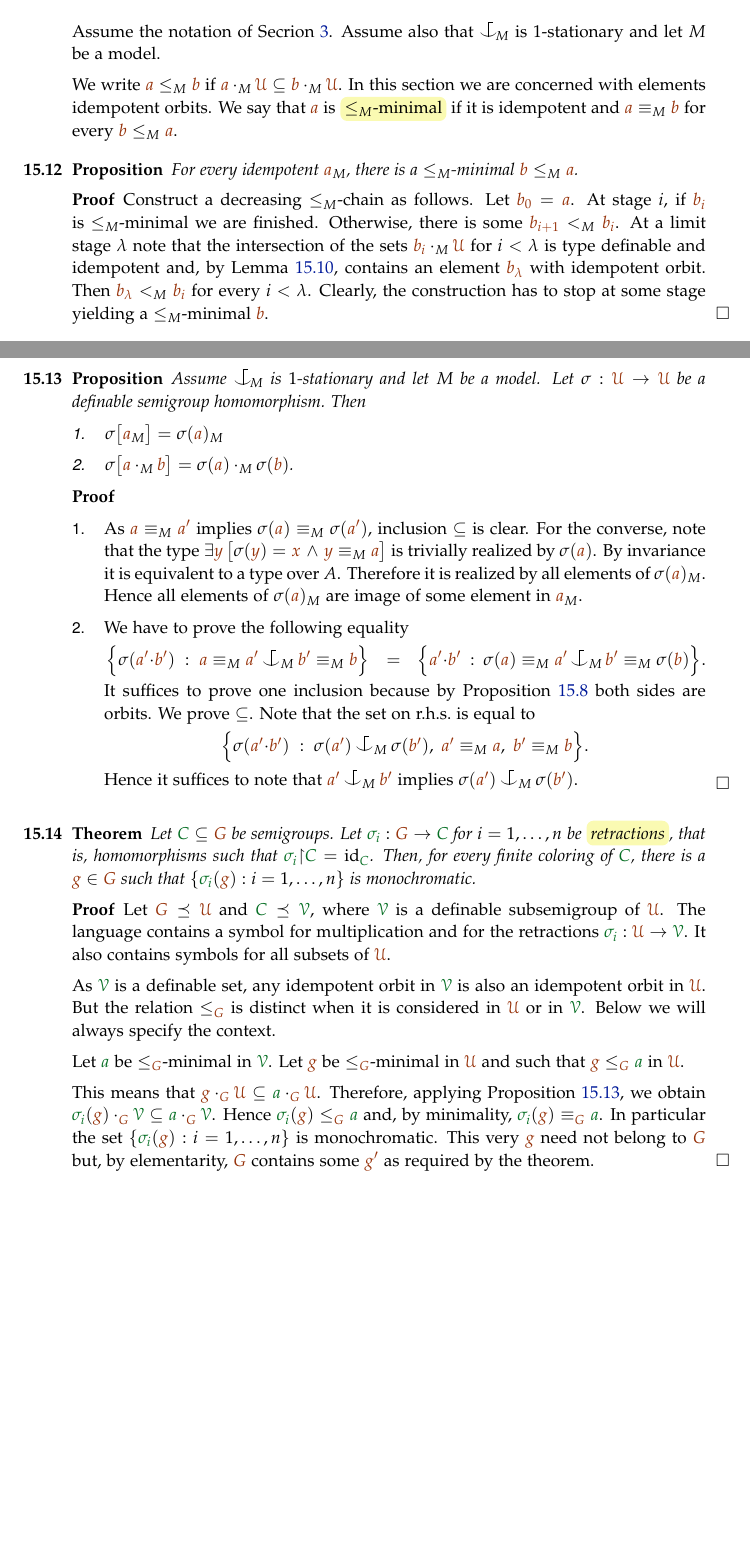
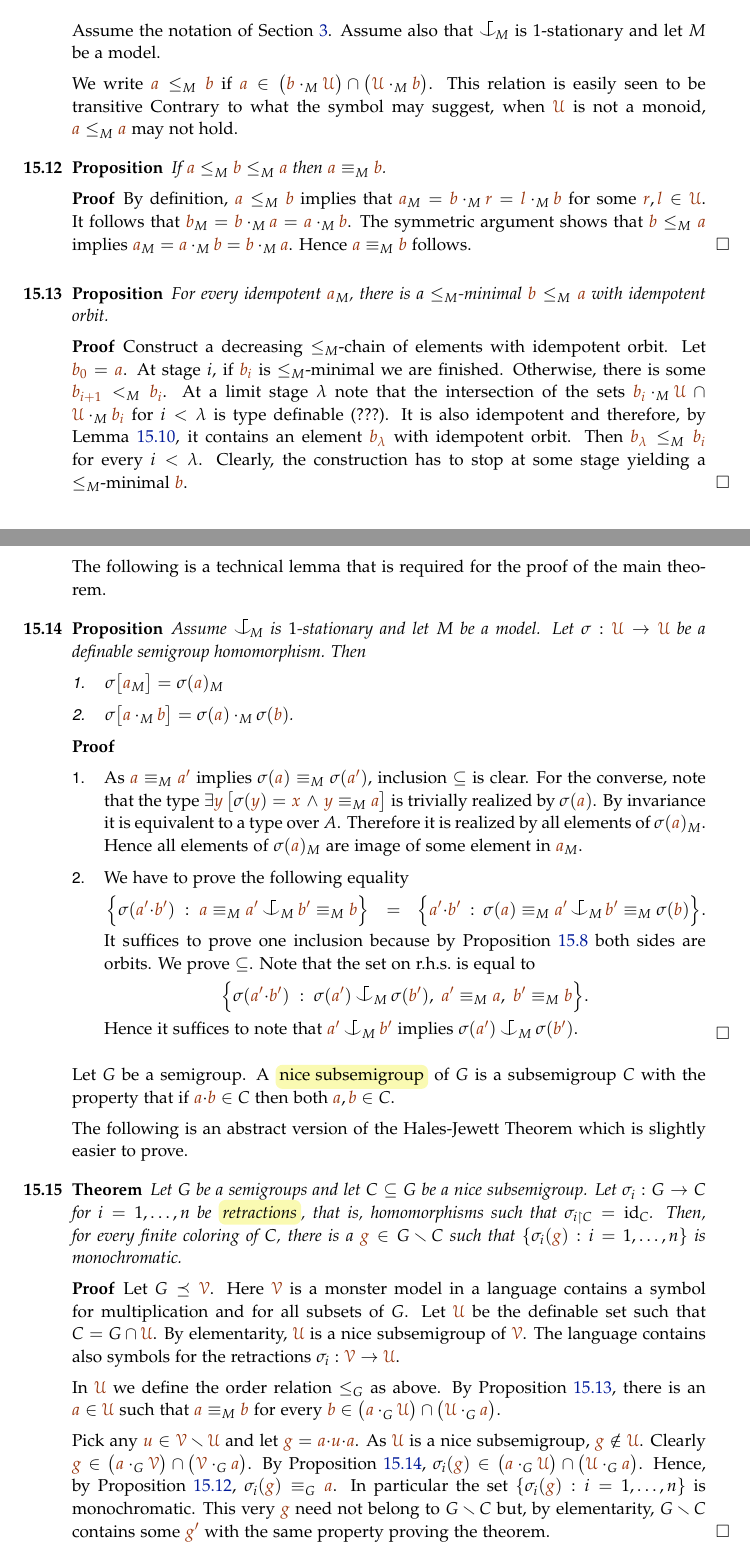
Before and after one commit to domenicozambella/creche, a LaTeX thesis (creche.tex, which reads ramsey.tex): two parts of pages 119 and 120 of 140 before the commit and two parts of pages 119 and 120 of 141 after it, joined at a grey line, cut so that both start at the same text, the shorter picture padded with empty space. The pictures show the PDF file creche.pdf that the author committed with the source.

Commit message:
corrected Hales-Jewett

```diff
--- a/ramsey.tex
+++ b/ramsey.tex
@@ -33,5 +32,6 @@ and the partition is also called a \emph{coloring},
+and the partition a \emph{coloring},
 or \emph{$k$-coloring}, of $X$.
-We say that $Y\subseteq X$ is \emph{monochromatic\/} if $f\restriction Y$ is constant on $Y$.
+We say that $Y\subseteq X$ is \emph{monochromatic\/} if $f_{\restriction Y}$ is constant on $Y$.
 
 Let $M$ be an arbitrary infinite set.
 Fix $n,k<\omega$ and fix a coloring $f$ of the set of all \emph{$n$-subsets} of $M$,
@@ -46,7 +46,7 @@ The following is a very famous theorem which here we prove it in unusual way.
 It will serve as blueprint for other constructions in this chapter.
 
 \theoremstyle{mio}
-\newtheorem{Ramsey}[thm]{Ramsey's Theorem}
+\newtheorem{Ramsey}[thm]{Ramsey Theorem}
 \begin{Ramsey}\label{thm_Ramsey}
 Let $M$ be an infinite set and fix some positive integers $n$ and $k$.
 Fix also an arbitrary $k$-coloring of the (edges of the) complete $n$-uniform hypergraph with vertex set $M$.
@@ -506,7 +506,7 @@ Finally we define
 This section is dedicated to the proof of the following theorem.
 
 \theoremstyle{mio}
-\newtheorem{Hindman}[thm]{Hindman's Theorem}
+\newtheorem{Hindman}[thm]{Hindman Theorem}
 \begin{Hindman}\label{thm_Hindman}
 Let $G$ be an infinite semigroup.
 Then for every finite coloring of $G$ there is an infinite tuple ${\mr\bar c}$ such that $\fp({\mr\bar c})$ is monochromatic.
@@ -551,32 +551,32 @@ As ${\mr\bar c}$ is a coheir sequence we can find  ${\mr a_i}\in M$ such that $\
 
 \section{Hales-Jewett theorem}
 \def\mrI{{\mr\I}}
-Assume the notation of Secrion~\ref{semigroups}.
+Assume the notation of Section~\ref{semigroups}.
 Assume also that $\nonforkc_{\!M}$ is $1$-stationary and let $M$ be a model.
 
-We write ${\mr a}\le_M{\mr b}$ if ${\mr a}\cdot_M\mrU\subseteq{\mr b}\cdot_M\mrU$.
-In this section we are concerned with elements idempotent orbits.
-We say that ${\mr a}$ is \emph{$\le_M$-minimal\/} if
-it is idempotent and ${\mr a}\equiv_M{\mr b}$ for every ${\mr b}\le_M{\mr a}$.
+We write ${\mr a}\le_M{\mr b}$ if ${\mr a}\in\big({\mr b}\cdot_M\mrU\big)\cap\big(\mrU\cdot_M{\mr b}\big)$.
+This relation is easily seen to be transitive
+Contrary to what the symbol may suggest, when $\mrU$ is not a monoid, ${\mr a}\le_M{\mr a}$ may not hold.
 
-% We write ${\mr a}\le_M{\mr b}$ if ${\mr a}\cdot_M{\mr b}={\mr b}\cdot_M{\mr a}={\mr a}_M$.
-% This is easily proved to be a transitive relation.
-% It is also clear that ${\mr a}\le_M{\mr a}$ holds exactly when ${\mr a}_M$ is idempotent.
-% In this section we are concerned with the set of idempotent orbits
-% where $\le_M$ defines a order relation.
+\begin{proposition}\label{prop_antisimmetria}
+If ${\mr a}\le_M{\mr b}\le_M{\mr a}$ then  ${\mr a}\equiv_M{\mr b}$.
+\end{proposition}
+\begin{proof}
+By definition, ${\mr a}\le_M{\mr b}$ implies that
+${\mr a}_M={\mr b}\cdot_M{\mr r}={\mr l}\cdot_M{\mr b}$
+for some ${\mr r}, {\mr l}\in \mrU$.
+It follows that ${\mr b}_M={\mr b}\cdot_M{\mr a}={\mr a}\cdot_M{\mr b}$.
+The symmetric argument shows that ${\mr b}\le_M{\mr a}$ implies
+${\mr a}_M={\mr a}\cdot_M{\mr b}={\mr b}\cdot_M{\mr a}$.
+Hence ${\mr a}\equiv_M{\mr b}$ follows.
+\end{proof}
 
-
-
-
-\begin{proposition}
-For every idempotent ${\mr a}_M$, there is a $\le_M$-minimal ${\mr b}\le_M{\mr a}$.
+\begin{proposition}\label{prop_minimal_existence}
+For every idempotent ${\mr a}_M$, there is a $\le_M$-minimal ${\mr b}\le_M{\mr a}$ with idempotent orbit.
 \end{proposition}
 
 \begin{proof}
-Construct a decreasing $\le_M$-chain as follows.
+Construct a decreasing $\le_M$-chain of elements with idempotent orbit.
 Let ${\mr b_0}={\mr a}$.
 At stage $i$, if ${\mr b_i}$ is $\le_M$-minimal we are finished.
 Otherwise, there is some ${\mr b_{i+1}}<_M{\mr b_i}$.
-At a limit stage $\lambda$ note that the intersection of the sets ${\mr b_i}\cdot_M\mrU$ for $i<\lambda$
-is type definable and idempotent
-and, by Lemma~\ref{lem_Hindman}, contains an element ${\mr b_\lambda}$ with idempotent orbit.
@@ -584,7 +585,10 @@ Then ${\mr b_\lambda}<_M{\mr b_i}$  for every $i<\lambda$.
+It is also idempotent and therefore,
+by Lemma~\ref{lem_Hindman}, it contains an element ${\mr b_\lambda}$ with idempotent orbit.
+Then ${\mr b_\lambda}\le_M{\mr b_i}$  for every $i<\lambda$.
 Clearly, the construction has to stop at some stage yielding a $\le_M$-minimal ${\mr b}$.
 \end{proof}
-\clearpage
 
+The following is a technical lemma that is required for the proof of the main theorem.
 
 \begin{proposition}\label{prop_HJ_tecnical}
 Assume $\nonforkc_{\!M}$ is $1$-stationary and let $M$ be a model.
@@ -627,9 +631,12 @@ Hence it suffices to note that ${\mr a'}\nonforkc_M{\mr b'}$ implies $\sigma({\m
 \end{itemize}\vskip-1.2\baselineskip
 \end{proof}
 
+Let $G$ be a semigroup.
+A \emph{nice subsemigroup\/} of $G$ is a subsemigroup $C$ with the property that if ${\mr a}{\cdot}{\mr b}\in C$ then both ${\mr a},{\mr b}\in C$.
+
+The following is an abstract version of the Hales-Jewett Theorem
+which is slightly easier to prove.
+
+
 \begin{theorem}
-Let ${\gr C}\subseteq{\mr G}$ be semigroups.
-Let ${\gr\sigma_i}:{\mr G}\to{\gr C}$ for $i=1,\dots,n$ be \emph{retractions}, that is,
-homomorphisms such that ${\gr\sigma_i}{\restriction}{\gr C}={\rm id}_{\gr C}$.
-Then, for every finite coloring of ${\gr C}$,
-there is a ${\mr g}\in{\mr G}$ such that $\{{\gr\sigma_i}({\mr g}):i=1,\dots,n\}$ is monochromatic.
+Let $G$ be a semigroups and let $C\subseteq G$ be a nice subsemigroup.
@@ -636,15 +647,21 @@ there is a ${\mr g}\in{\mr G}$ such that $\{{\gr\sigma_i}({\mr g}):i=1,\dots,n\}
 \end{theorem}
 
 \begin{proof}
-Let ${\mr G}\preceq\mrU$ and ${\gr C}\preceq\grV$,
-where $\grV$ is a definable subsemigroup of $\mrU$.
-The language contains a symbol for multiplication and for the retractions ${\gr\sigma_i}:\mrU\to\grV$.
-It also contains symbols for all subsets of $\mrU$.
+Let $G\preceq\mrV$.
+Here $\mrV$ is a monster model in a language contains
+a symbol for multiplication and for all subsets of $G$.
+Let $\mrU$ be the definable set such that $C=G\cap\mrU$.
+By elementarity, $\mrU$ is a nice subsemigroup of $\mrV$.
+The language contains also symbols for
+the retractions $\sigma_i:\mrV\to\mrU$.
 
-As $\grV$ is a definable set, any idempotent orbit in $\grV$ is also an idempotent orbit in $\mrU$.
-But the relation $\le_{\mr G}$ is distinct when it is considered in $\mrU$ or in $\grV$.
-Below we will always specify the context.
+In $\mrU$ we define the order relation $\le_G$ as above.
+By Proposition~\ref{prop_minimal_existence},
+there is an ${\mr a}\in\mrU$ such that ${\mr a}\equiv_M{\mr b}$
+for every ${\mr b}\in\big({\mr a}\cdot_G\mrU\big)\cap\big(\mrU\cdot_G{\mr a}\big)$.
 
-Let ${\gr a}$ be $\le_{\mr G}$-minimal in $\grV$.
-Let ${\mr g}$ be $\le_{\mr G}$-minimal in $\mrU$
-and such that ${\mr g}\le_{\mr G}{\gr a}$ in $\mrU$.
+Pick any ${\mr u}\in\mrV\sm\mrU$ and let ${\mr g}={\mr a}{\cdot}{\mr u}{\cdot}{\mr a}$.
+As $\mrU$ is a nice subsemigroup, ${\mr g}\notin\mrU$.
+Clearly ${\mr g}\in\big({\mr a}\cdot_G\mrV\big)\cap\big(\mrV\cdot_G{\mr a}\big)$.
+By Proposition~\ref{prop_HJ_tecnical},
+$\sigma_i({\mr g})\in\big({\mr a}\cdot_G\mrU\big)\cap\big(\mrU\cdot_G{\mr a}\big)$.
@@ -651,9 +671,6 @@ and such that ${\mr g}\le_{\mr G}{\gr a}$ in $\mrU$.
+by elementarity, $G\sm C$ contains some ${\mr g'}$ with the same property proving the theorem.
+\end{proof}
 
-This means that ${\mr g}\cdot_{\mr G}\mrU\subseteq{\gr a}\cdot_{\mr G}\mrU$.
-Therefore, applying Proposition~\ref{prop_HJ_tecnical},  we obtain
-${\gr\sigma_i}({\mr g})\cdot_{\mr G}\grV\subseteq{\gr a}\cdot_{\mr G}\grV$.
-Hence ${\gr\sigma_i}({\mr g})\le_{\mr G}{\gr a}$ and, by minimality,
-${\gr\sigma_i}({\mr g})\equiv_{\mr G}{\gr a}$.
-In particular the set $\{{\gr\sigma_i}({\mr g}):i=1,\dots,n\}$ is monochromatic.
-This very ${\mr g}$ need not belong to ${\mr G}$ but,
-by elementarity, ${\mr G}$ contains some ${\mr g'}$ as required by the theorem.
+\theoremstyle{mio}
+\newtheorem{HalesJewett}[thm]{Hales-Jewett Theorem}
+\begin{HalesJewett}\label{thm_HalesJewett}
@@ -659,0 +683,3 @@ by elementarity, ${\mr G}$ contains some ${\mr g'}$ as required by the theorem.
+\end{HalesJewett}
+
+\begin{proof}
```
Also changed, not shown: creche.tex (+2 -1 lines), creche.pdf, ramsey.tex (27 more changed lines).
